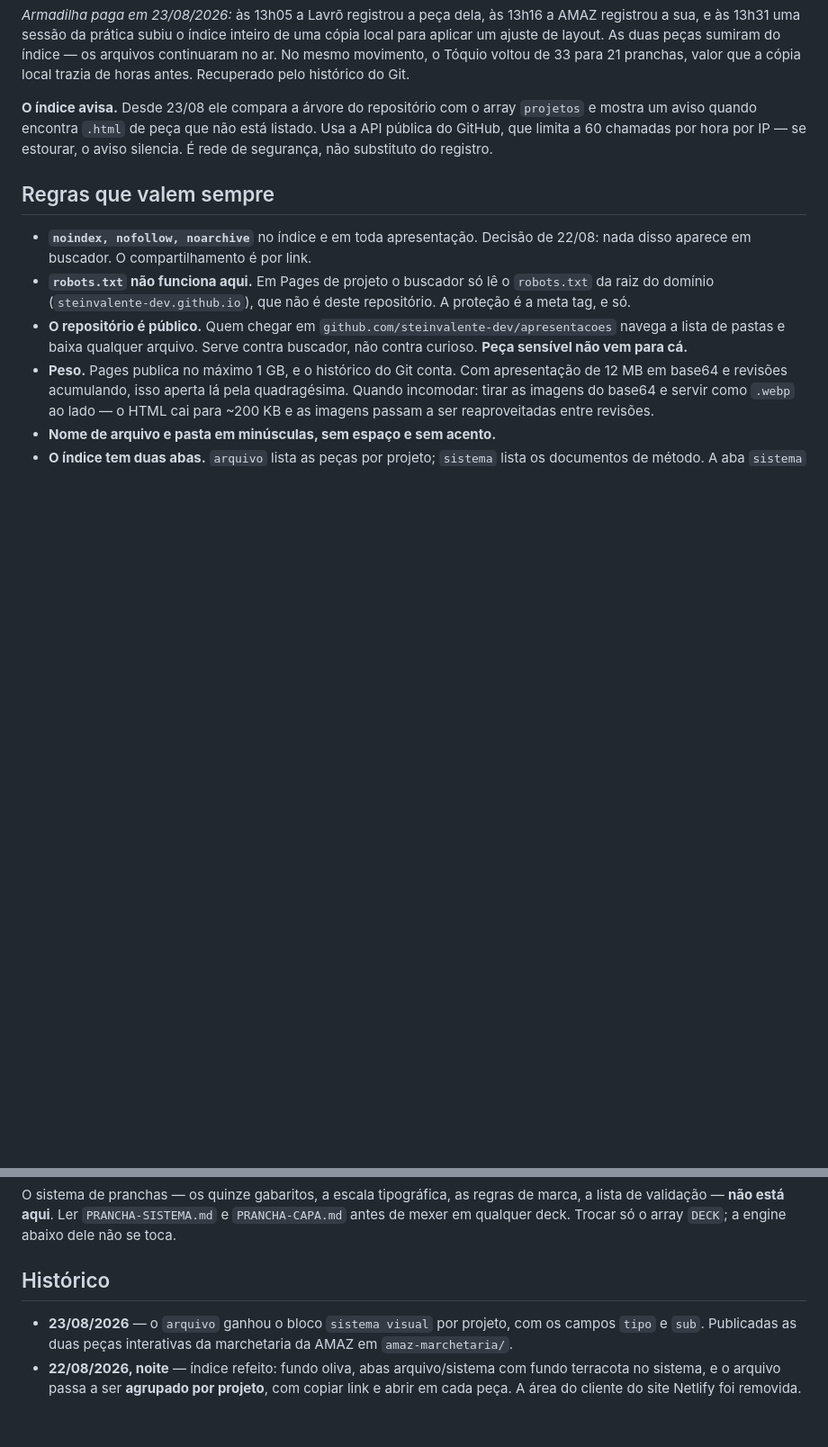
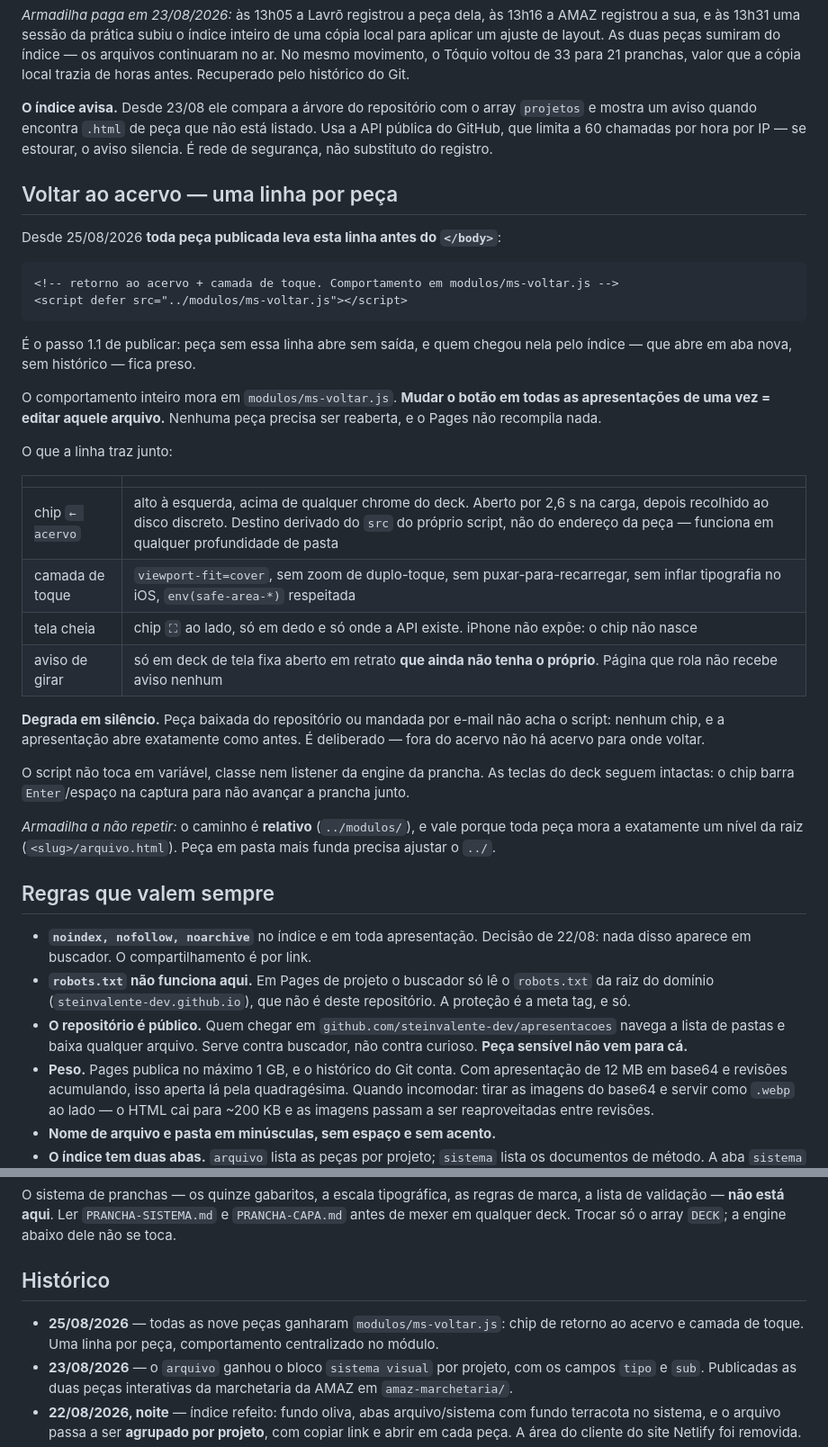
Before and after one commit to steinvalente-dev/apresentacoes, a Markdown page: sistemas/PUBLICAR-APRESENTACOES.md, 2 parts joined by grey strips. Shown at 90% size. Rendered like a GitHub page; blank space fills up the shorter version.

Commit message:
runbook e LEIA-ME: registram o ms-voltar.js como passo de publicacao
Co-Authored-By: Claude Opus 5 <noreply@anthropic.com>
Claude-Session: https://claude.ai/code/session_01R7vkAD6fVGBULbLDUkCuVK

````diff
--- a/sistemas/PUBLICAR-APRESENTACOES.md
+++ b/sistemas/PUBLICAR-APRESENTACOES.md
@@ -141,6 +141,43 @@ pelo histórico do Git.
 listado. Usa a API pública do GitHub, que limita a 60 chamadas por hora por IP —
 se estourar, o aviso silencia. É rede de segurança, não substituto do registro.
 
+## Voltar ao acervo — uma linha por peça
+
+Desde 25/08/2026 **toda peça publicada leva esta linha antes do `</body>`**:
+
+```html
+<!-- retorno ao acervo + camada de toque. Comportamento em modulos/ms-voltar.js -->
+<script defer src="../modulos/ms-voltar.js"></script>
+```
+
+É o passo 1.1 de publicar: peça sem essa linha abre sem saída, e quem chegou
+nela pelo índice — que abre em aba nova, sem histórico — fica preso.
+
+O comportamento inteiro mora em `modulos/ms-voltar.js`. **Mudar o botão em
+todas as apresentações de uma vez = editar aquele arquivo.** Nenhuma peça
+precisa ser reaberta, e o Pages não recompila nada.
+
+O que a linha traz junto:
+
+| | |
+|---|---|
+| chip `← acervo` | alto à esquerda, acima de qualquer chrome do deck. Aberto por 2,6 s na carga, depois recolhido ao disco discreto. Destino derivado do `src` do próprio script, não do endereço da peça — funciona em qualquer profundidade de pasta |
+| camada de toque | `viewport-fit=cover`, sem zoom de duplo-toque, sem puxar-para-recarregar, sem inflar tipografia no iOS, `env(safe-area-*)` respeitada |
+| tela cheia | chip `⛶` ao lado, só em dedo e só onde a API existe. iPhone não expõe: o chip não nasce |
+| aviso de girar | só em deck de tela fixa aberto em retrato **que ainda não tenha o próprio**. Página que rola não recebe aviso nenhum |
+
+**Degrada em silêncio.** Peça baixada do repositório ou mandada por e-mail não
+acha o script: nenhum chip, e a apresentação abre exatamente como antes. É
+deliberado — fora do acervo não há acervo para onde voltar.
+
+O script não toca em variável, classe nem listener da engine da prancha. As
+teclas do deck seguem intactas: o chip barra `Enter`/espaço na captura para
+não avançar a prancha junto.
+
+*Armadilha a não repetir:* o caminho é **relativo** (`../modulos/`), e vale
+porque toda peça mora a exatamente um nível da raiz (`<slug>/arquivo.html`).
+Peça em pasta mais funda precisa ajustar o `../`.
+
 ## Regras que valem sempre
 
 - **`noindex, nofollow, noarchive`** no índice e em toda apresentação. Decisão
@@ -171,6 +208,9 @@ a engine abaixo dele não se toca.
 
 ## Histórico
 
+- **25/08/2026** — todas as nove peças ganharam `modulos/ms-voltar.js`: chip
+  de retorno ao acervo e camada de toque. Uma linha por peça, comportamento
+  centralizado no módulo.
 - **23/08/2026** — o `arquivo` ganhou o bloco `sistema visual` por projeto, com
   os campos `tipo` e `sub`. Publicadas as duas peças interativas da marchetaria
   da AMAZ em `amaz-marchetaria/`.
````
Also changed, not shown: modulos/LEIA-ME.md (+1 -0 lines).
